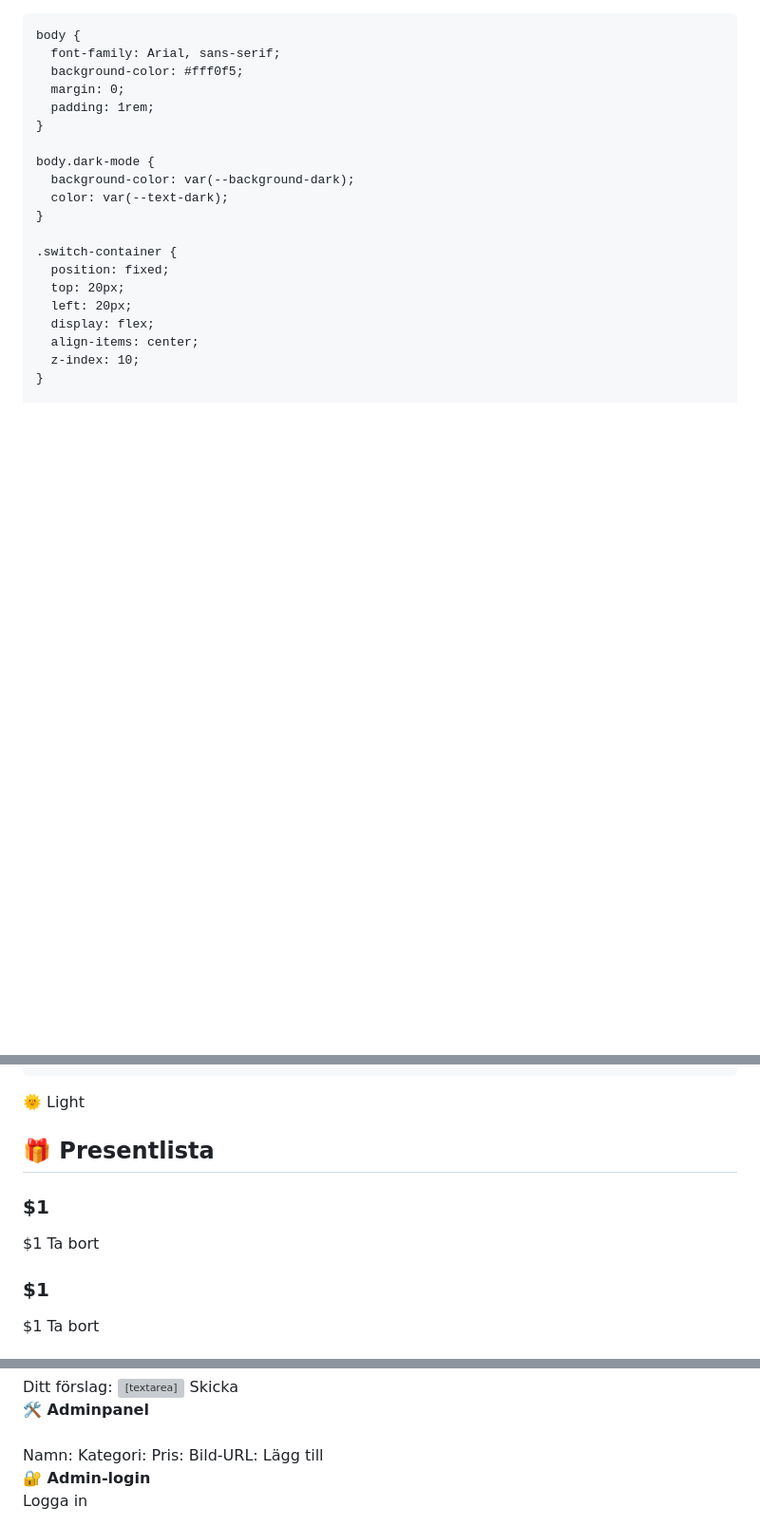
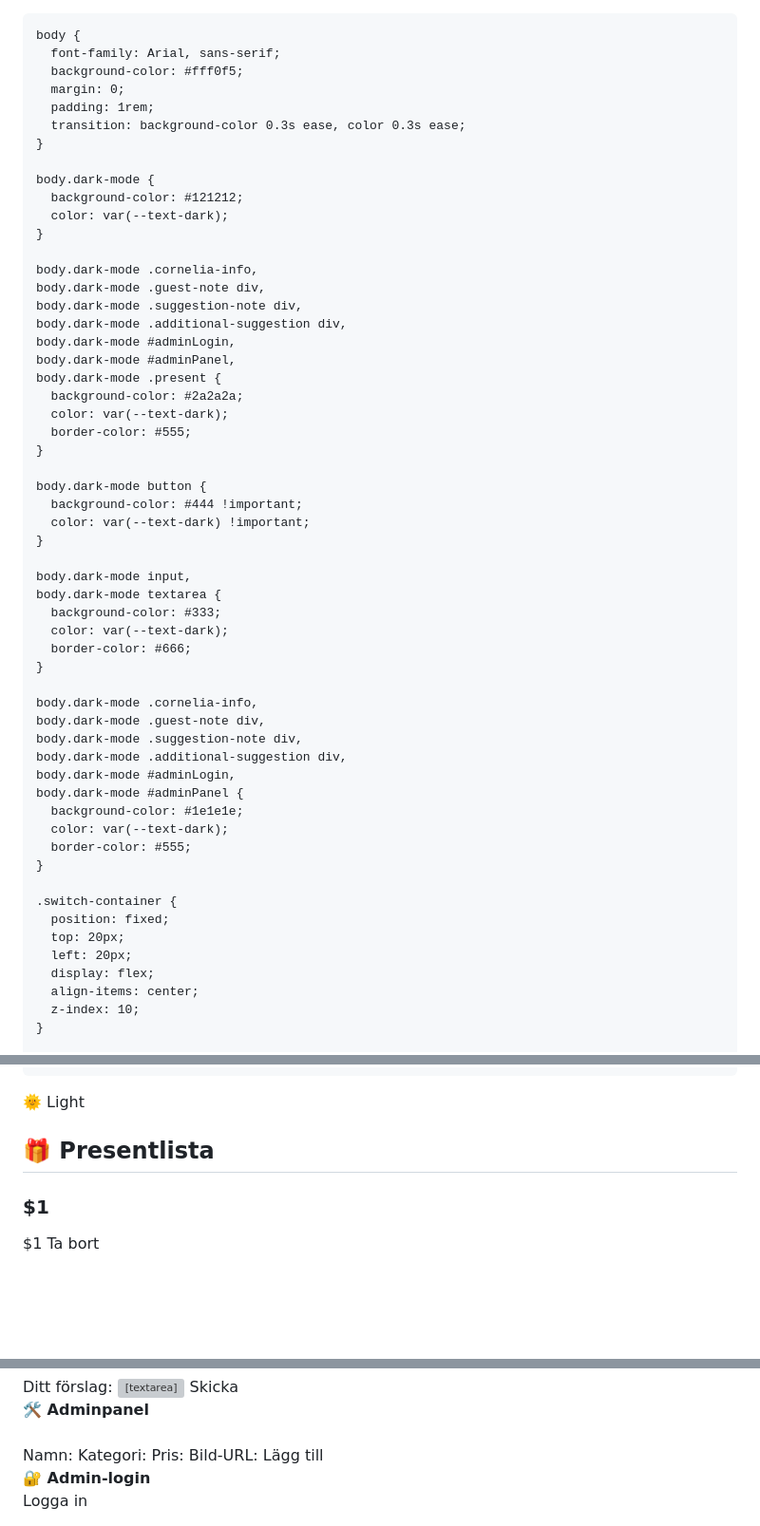
Before and after one commit to Superninjan/Cornelias-birthday, a Markdown page: README.md, 3 parts joined by grey strips. Shown at 95% size. GitHub-like rendering; blank space fills up the shorter version; grey boxes are pictures that could not be loaded.

```diff
--- a/README.md
+++ b/README.md
@@ -15,11 +15,47 @@
       background-color: #fff0f5;
       margin: 0;
       padding: 1rem;
+      transition: background-color 0.3s ease, color 0.3s ease;
     }
 
     body.dark-mode {
-      background-color: var(--background-dark);
+      background-color: #121212;
       color: var(--text-dark);
+    }
+
+    body.dark-mode .cornelia-info,
+    body.dark-mode .guest-note div,
+    body.dark-mode .suggestion-note div,
+    body.dark-mode .additional-suggestion div,
+    body.dark-mode #adminLogin,
+    body.dark-mode #adminPanel,
+    body.dark-mode .present {
+      background-color: #2a2a2a;
+      color: var(--text-dark);
+      border-color: #555;
+    }
+
+    body.dark-mode button {
+      background-color: #444 !important;
+      color: var(--text-dark) !important;
+    }
+
+    body.dark-mode input,
+    body.dark-mode textarea {
+      background-color: #333;
+      color: var(--text-dark);
+      border-color: #666;
+    }
+
+    body.dark-mode .cornelia-info,
+    body.dark-mode .guest-note div,
+    body.dark-mode .suggestion-note div,
+    body.dark-mode .additional-suggestion div,
+    body.dark-mode #adminLogin,
+    body.dark-mode #adminPanel {
+      background-color: #1e1e1e;
+      color: var(--text-dark);
+      border-color: #555;
     }
 
     .switch-container {
@@ -111,19 +147,13 @@
     <input type="checkbox" id="darkToggle" onchange="toggleDarkMode()">
     <span class="slider"></span>
   </label>
-  <span id="modeLabel" style="margin-left: 10px; font-weight: bold; font-size: 0.9rem; color: var(--accent);">
-    🌞 Light
-  </span>
+  <span id="modeLabel" style="margin-left: 10px; font-weight: bold; font-size: 0.9rem; color: var(--accent);">🌞 Light</span>
 </div>
 
 <div class="layout-container">
   <div class="presenter-container">
-    <h2 style="color: var(--accent); text-align: center; margin-bottom: 1rem;">🎁 Presentlista</h2>
-    <div class="present">
-  <h3 contenteditable="true">$1</h3>
-  $1
-  <button onclick="removePresent(this)" style="background-color: #e74c3c; color: white; border: none; padding: 0.3rem 0.5rem; border-radius: 5px; cursor: pointer; margin-top: 0.5rem;">Ta bort</button>
-</div>
+  <h2 style="color: var(--accent); text-align: center; margin-bottom: 1rem;">🎁 Presentlista</h2>
+  <div id="presentList"></div>
     <div class="present">
   <h3 contenteditable="true">$1</h3>
   $1
@@ -208,11 +238,40 @@
 </div>
 
 <script>
+const defaultPresents = [
+  { name: "LEGO Friends Hus", category: "LEGO", price: "299 kr", image: "https://via.placeholder.com/300x200?text=LEGO+Friends" },
+  { name: "Rosa badanka med glitter", category: "Badleksak", price: "49 kr", image: "https://via.placeholder.com/300x200?text=Badanka" },
+  { name: "Pyssellåda med enhörningar", category: "Pyssel", price: "89 kr", image: "https://via.placeholder.com/300x200?text=Pyssellåda" }
+];
+
+function renderPresents() {
+  const container = document.getElementById("presentList");
+  container.innerHTML = "";
+  defaultPresents.forEach(p => {
+    const div = document.createElement("div");
+    div.className = "present";
+    div.innerHTML = `
+      <h3>\${p.name}</h3>
+      <p><em>Kategori:</em> \${p.category}<br><strong>Pris:</strong> \${p.price}</p>
+      <img src="\${p.image}" alt="\${p.name}" style="width: 100%; max-width: 300px;">
+      <button onclick="removePresent(this)" style="background-color: #e74c3c; color: white; border: none; padding: 0.3rem 0.5rem; border-radius: 5px; cursor: pointer; margin-top: 0.5rem;">Ta bort</button>
+    `;
+    container.appendChild(div);
+  });
+}
+renderPresents();
   function toggleDarkMode() {
-    const isDark = document.body.classList.toggle("dark-mode");
-    const label = document.getElementById("modeLabel");
-    label.textContent = isDark ? "🌙 Dark" : "🌞 Light";
+  const isDark = document.body.classList.toggle("dark-mode");
+  const label = document.getElementById("modeLabel");
+  const switchElement = document.querySelector(".switch-mode");
+  if (isDark) {
+    label.textContent = "🌙 Dark";
+    switchElement.style.background = "#333";
+  } else {
+    label.textContent = "🌞 Light";
+    switchElement.style.background = "#ccc";
   }
+}
 function submitGuestMessage() {
   const message = document.getElementById('guestMessage').value;
   if (message.trim()) {
```
